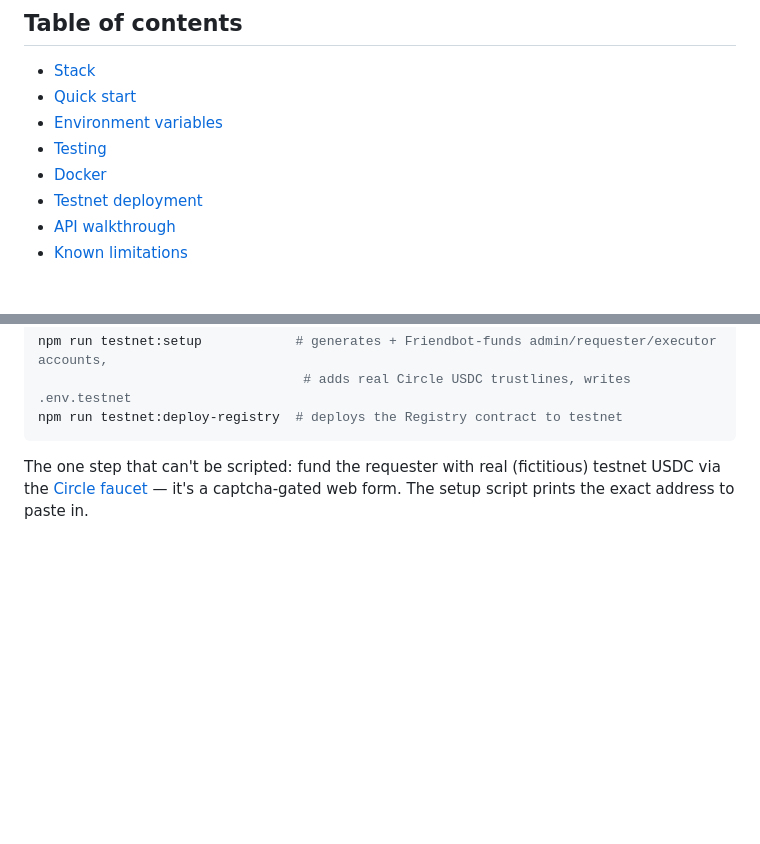
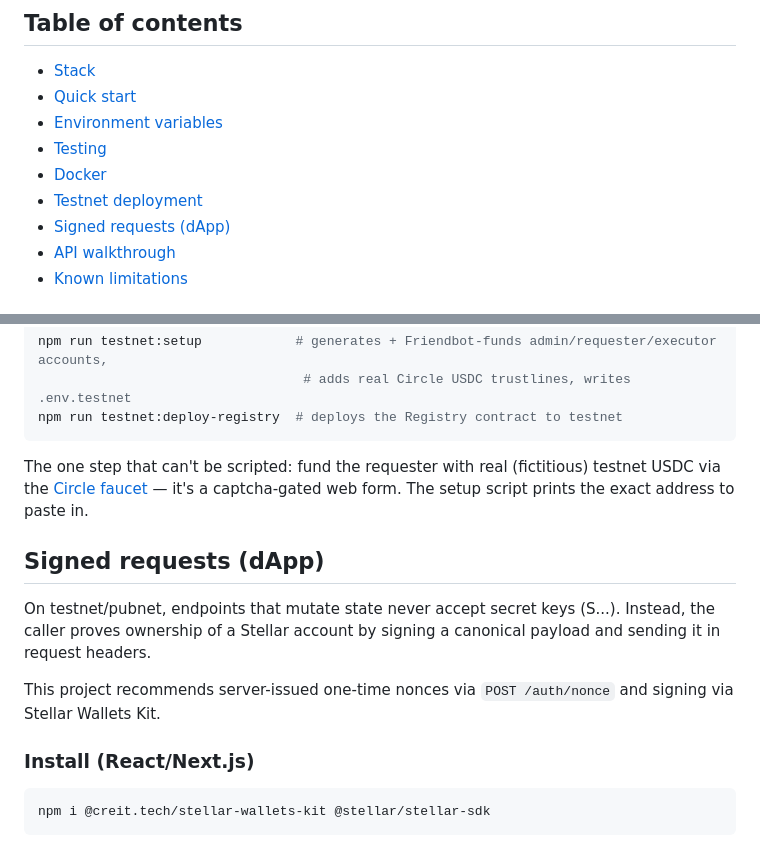
Before and after one commit to Jistriane/TrustGate, a Markdown page: README.md, 2 parts joined by grey strips. Drawn GitHub-style; blank space fills up the shorter version.

Commit message:
docs: add dApp signed requests snippet

````diff
--- a/README.md
+++ b/README.md
@@ -23,6 +23,7 @@ escrow), **MPP**/**x402** (pay-per-result access), and the **Stellar SDK**.
 - [Testing](#testing)
 - [Docker](#docker-full-stack)
 - [Testnet deployment](#running-against-real-stellar-testnet)
+- [Signed requests (dApp)](#signed-requests-dapp)
 - [API walkthrough](#example-full-lifecycle-via-curl)
 - [Known limitations](#known-limitations)
 
@@ -135,3 +136,18 @@ The one step that can't be scripted: fund the requester with real (fictitious) t
 USDC via the [Circle faucet](https://faucet.circle.com) — it's a captcha-gated web form.
 The setup script prints the exact address to paste in.
 
+## Signed requests (dApp)
+
+On testnet/pubnet, endpoints that mutate state never accept secret keys (S...). Instead,
+the caller proves ownership of a Stellar account by signing a canonical payload and
+sending it in request headers.
+
+This project recommends server-issued one-time nonces via `POST /auth/nonce` and signing
+via Stellar Wallets Kit.
+
+### Install (React/Next.js)
+
+```bash
+npm i @creit.tech/stellar-wallets-kit @stellar/stellar-sdk
+```
+
````
Also changed, not shown: other parts of README.md (+83 -0 lines).
